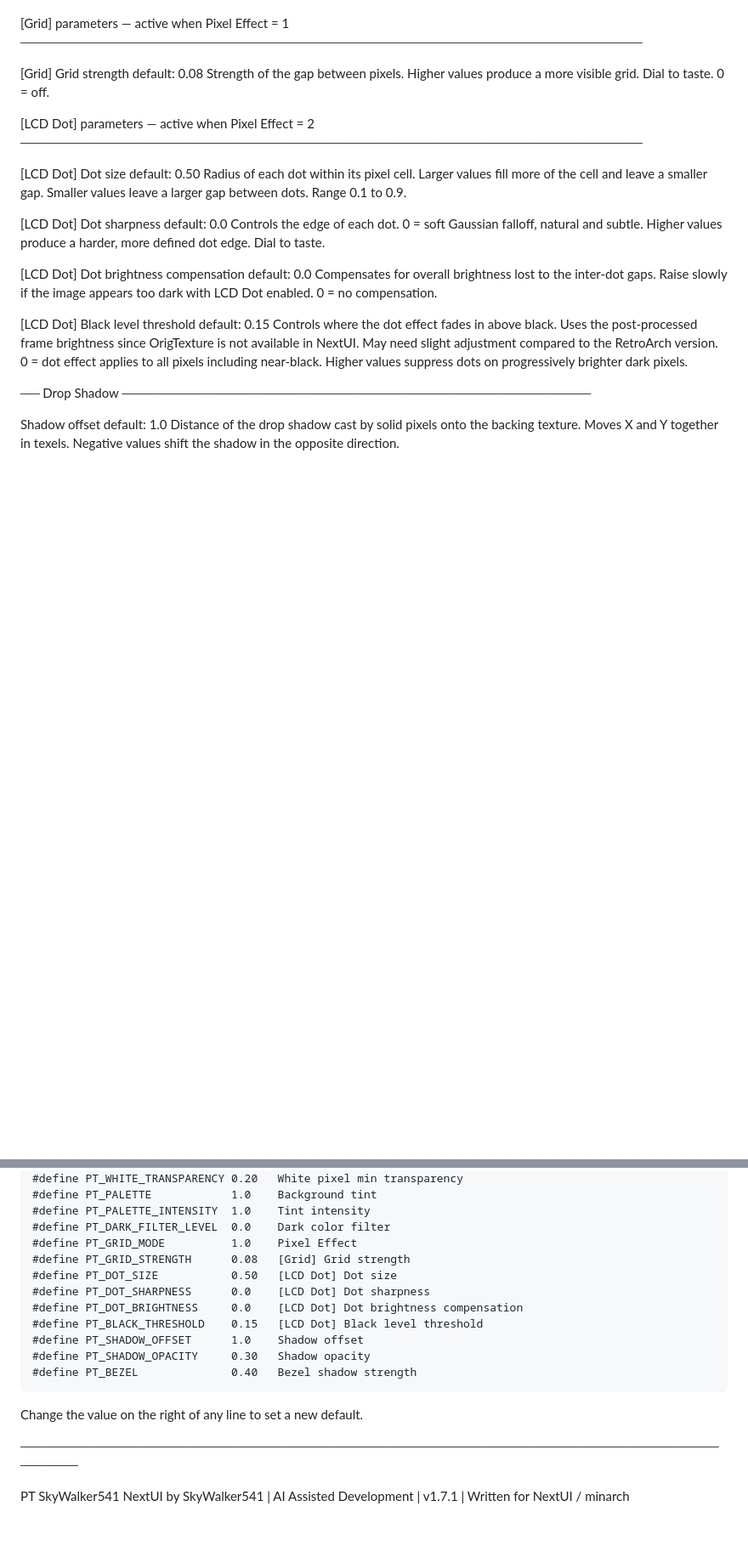
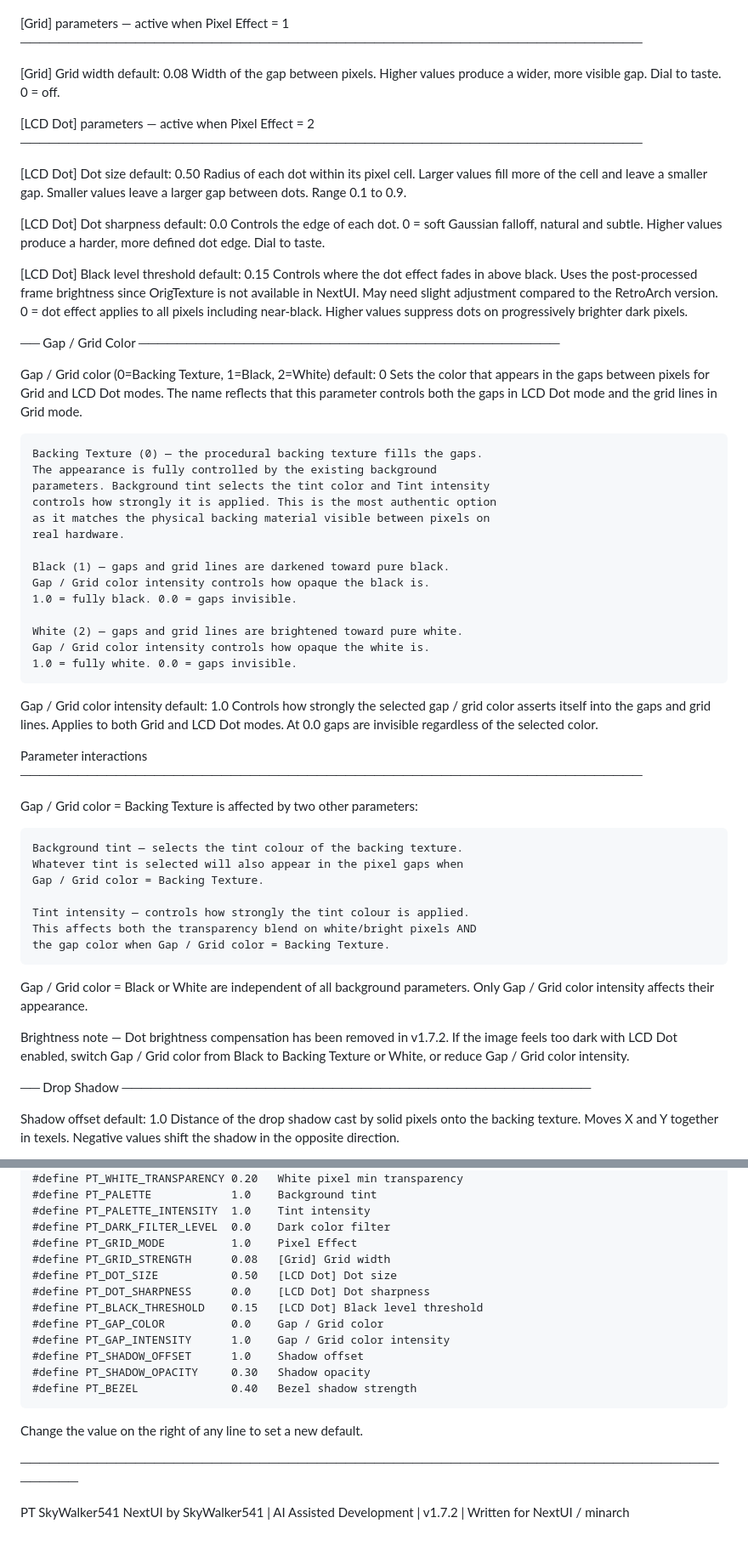
Before and after one commit to SkyWalker541/PT-SkyWalker541, a Markdown page: NextUI Minarch/README_NextUI.md, 2 parts joined by grey strips. Shown at 85% size. Drawn GitHub-style; blank space fills up the shorter version.

```diff
--- a/NextUI Minarch/README_NextUI.md
+++ b/NextUI Minarch/README_NextUI.md
@@ -118,9 +130,9 @@ Parameter names below match exactly what you will see in the NextUI menu.
   [Grid] parameters — active when Pixel Effect = 1
   ─────────────────────────────────────────────────────────────────
 
-  [Grid]     Grid strength   default: 0.08
-    Strength of the gap between pixels. Higher values produce a more
-    visible grid. Dial to taste. 0 = off.
+  [Grid]     Grid width   default: 0.08
+    Width of the gap between pixels. Higher values produce a wider,
+    more visible gap. Dial to taste. 0 = off.
 
   [LCD Dot] parameters — active when Pixel Effect = 2
   ─────────────────────────────────────────────────────────────────
@@ -135,11 +147,6 @@ Parameter names below match exactly what you will see in the NextUI menu.
     natural and subtle. Higher values produce a harder, more defined
     dot edge. Dial to taste.
 
-  [LCD Dot]  Dot brightness compensation   default: 0.0
-    Compensates for overall brightness lost to the inter-dot gaps.
-    Raise slowly if the image appears too dark with LCD Dot enabled.
-    0 = no compensation.
-
   [LCD Dot]  Black level threshold   default: 0.15
     Controls where the dot effect fades in above black. Uses the
     post-processed frame brightness since OrigTexture is not
@@ -147,6 +154,54 @@ Parameter names below match exactly what you will see in the NextUI menu.
     the RetroArch version.
     0 = dot effect applies to all pixels including near-black.
     Higher values suppress dots on progressively brighter dark pixels.
+
+  ── Gap / Grid Color ────────────────────────────────────────────
+
+  Gap / Grid color (0=Backing Texture, 1=Black, 2=White)   default: 0
+    Sets the color that appears in the gaps between pixels for Grid
+    and LCD Dot modes. The name reflects that this parameter controls
+    both the gaps in LCD Dot mode and the grid lines in Grid mode.
+
+    Backing Texture (0) — the procedural backing texture fills the gaps.
+    The appearance is fully controlled by the existing background
+    parameters. Background tint selects the tint color and Tint intensity
+    controls how strongly it is applied. This is the most authentic option
+    as it matches the physical backing material visible between pixels on
+    real hardware.
+
+    Black (1) — gaps and grid lines are darkened toward pure black.
+    Gap / Grid color intensity controls how opaque the black is.
+    1.0 = fully black. 0.0 = gaps invisible.
+
+    White (2) — gaps and grid lines are brightened toward pure white.
+    Gap / Grid color intensity controls how opaque the white is.
+    1.0 = fully white. 0.0 = gaps invisible.
+
+  Gap / Grid color intensity   default: 1.0
+    Controls how strongly the selected gap / grid color asserts itself
+    into the gaps and grid lines. Applies to both Grid and LCD Dot modes.
+    At 0.0 gaps are invisible regardless of the selected color.
+
+  Parameter interactions
+  ─────────────────────────────────────────────────────────────────
+
+  Gap / Grid color = Backing Texture is affected by two other parameters:
+
+    Background tint — selects the tint colour of the backing texture.
+    Whatever tint is selected will also appear in the pixel gaps when
+    Gap / Grid color = Backing Texture.
+
+    Tint intensity — controls how strongly the tint colour is applied.
+    This affects both the transparency blend on white/bright pixels AND
+    the gap color when Gap / Grid color = Backing Texture.
+
+  Gap / Grid color = Black or White are independent of all background
+  parameters. Only Gap / Grid color intensity affects their appearance.
+
+  Brightness note — Dot brightness compensation has been removed in
+  v1.7.2. If the image feels too dark with LCD Dot enabled, switch
+  Gap / Grid color from Black to Backing Texture or White, or reduce
+  Gap / Grid color intensity.
 
   ── Drop Shadow ─────────────────────────────────────────────────
 
@@ -290,11 +345,12 @@ name for each parameter is shown alongside for reference:
     #define PT_PALETTE_INTENSITY  1.0    Tint intensity
     #define PT_DARK_FILTER_LEVEL  0.0    Dark color filter
     #define PT_GRID_MODE          1.0    Pixel Effect
-    #define PT_GRID_STRENGTH      0.08   [Grid] Grid strength
+    #define PT_GRID_STRENGTH      0.08   [Grid] Grid width
     #define PT_DOT_SIZE           0.50   [LCD Dot] Dot size
     #define PT_DOT_SHARPNESS      0.0    [LCD Dot] Dot sharpness
-    #define PT_DOT_BRIGHTNESS     0.0    [LCD Dot] Dot brightness compensation
     #define PT_BLACK_THRESHOLD    0.15   [LCD Dot] Black level threshold
+    #define PT_GAP_COLOR          0.0    Gap / Grid color
+    #define PT_GAP_INTENSITY      1.0    Gap / Grid color intensity
     #define PT_SHADOW_OFFSET      1.0    Shadow offset
     #define PT_SHADOW_OPACITY     0.30   Shadow opacity
     #define PT_BEZEL              0.40   Bezel shadow strength
@@ -303,4 +359,4 @@ Change the value on the right of any line to set a new default.
 
 ───────────────────────────────────────────────────────────────────────────────
 
-PT SkyWalker541 NextUI by SkyWalker541 | AI Assisted Development | v1.7.1 | Written for NextUI / minarch
+PT SkyWalker541 NextUI by SkyWalker541 | AI Assisted Development | v1.7.2 | Written for NextUI / minarch
```
Also changed, not shown: other parts of NextUI Minarch/README_NextUI.md (+13 -1 lines).
